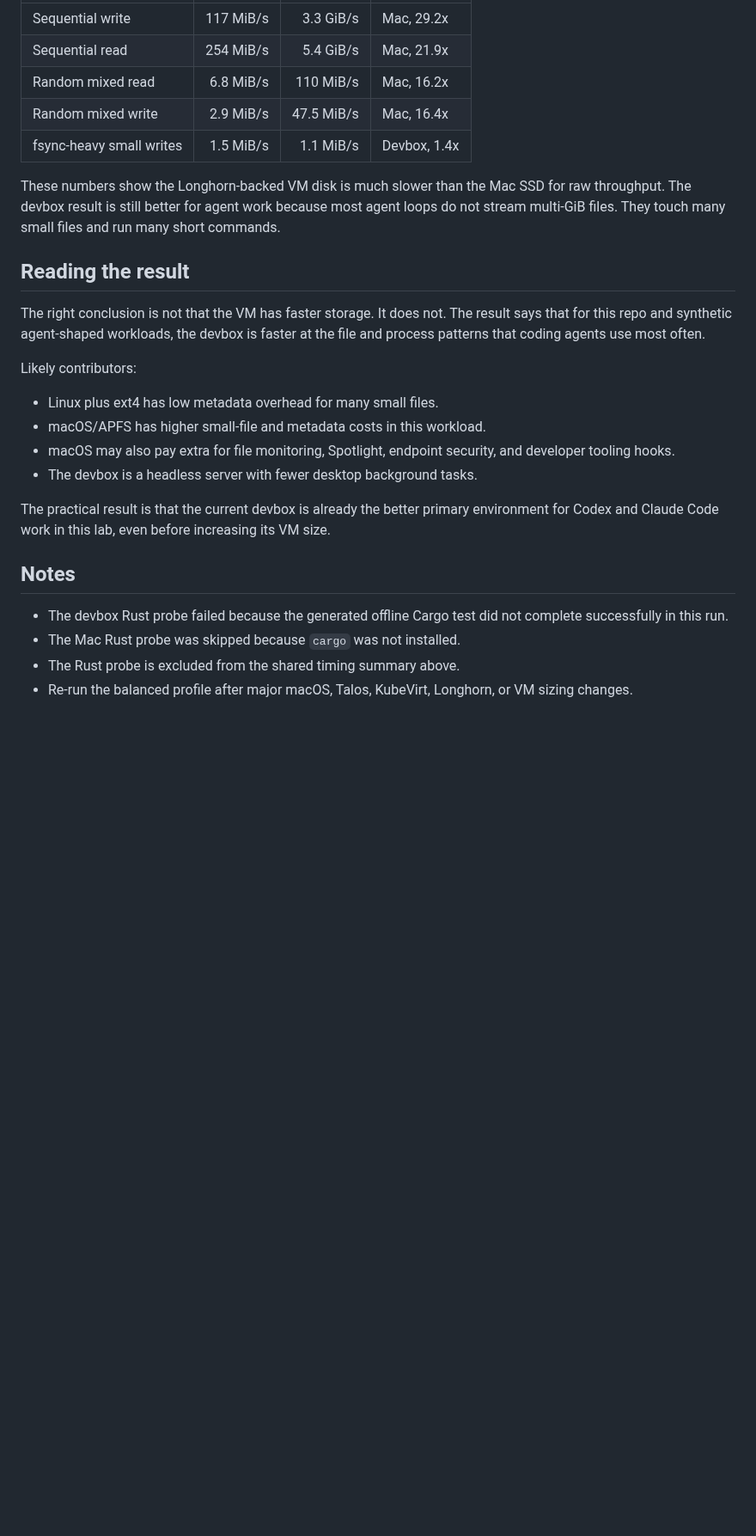
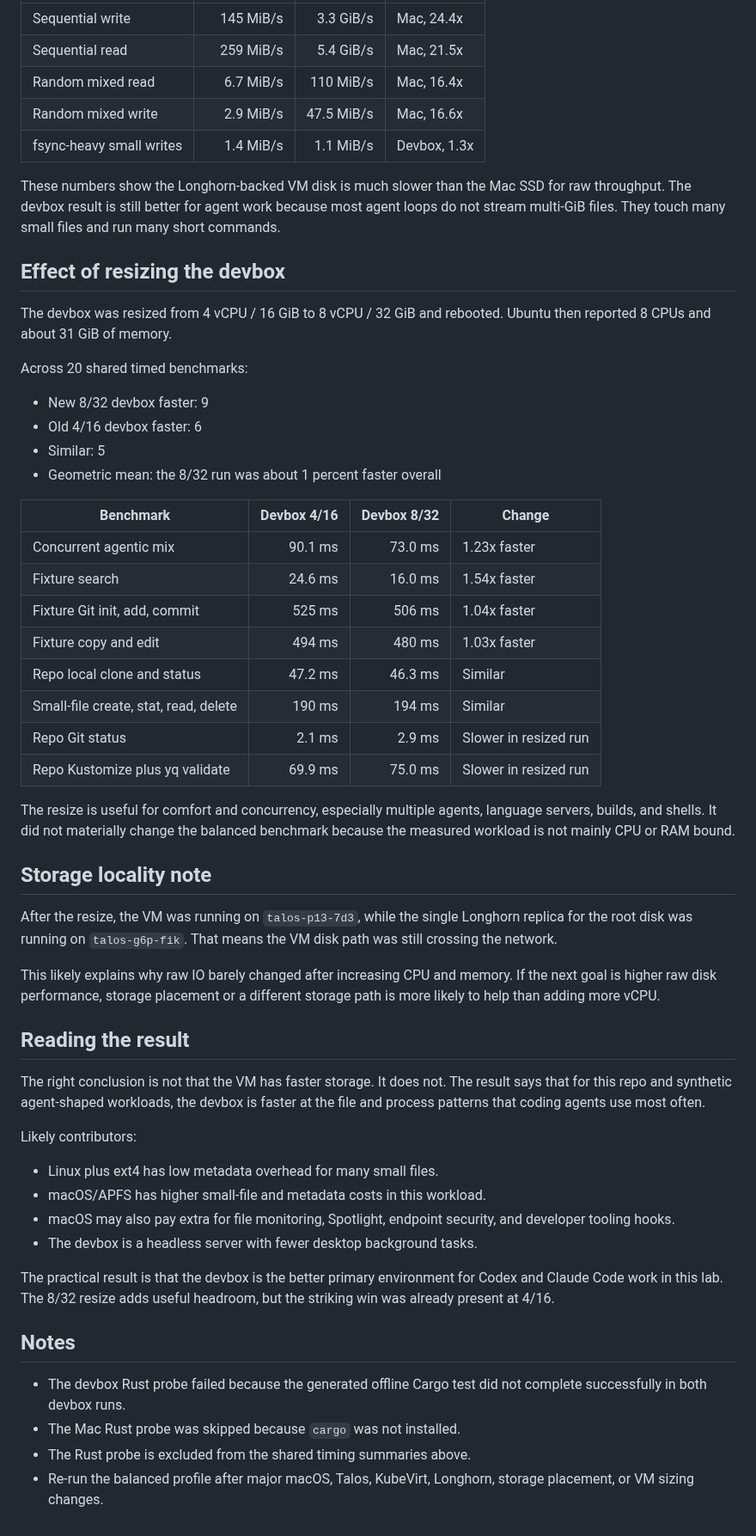
Before and after one commit to stianfro/lab, a Markdown page: docs/benchmarks/2026-07-05-devbox-vs-m3-pro.md, the part around one of its changes. Shown at 86% size. GitHub-like rendering; blank space fills up the shorter version.

```diff
--- a/docs/benchmarks/2026-07-05-devbox-vs-m3-pro.md
+++ b/docs/benchmarks/2026-07-05-devbox-vs-m3-pro.md
@@ -49,11 +55,41 @@ Higher is better.
 | --- | ---: | ---: | --- |
-| Sequential write | 117 MiB/s | 3.3 GiB/s | Mac, 29.2x |
-| Sequential read | 254 MiB/s | 5.4 GiB/s | Mac, 21.9x |
-| Random mixed read | 6.8 MiB/s | 110 MiB/s | Mac, 16.2x |
-| Random mixed write | 2.9 MiB/s | 47.5 MiB/s | Mac, 16.4x |
-| fsync-heavy small writes | 1.5 MiB/s | 1.1 MiB/s | Devbox, 1.4x |
+| Sequential write | 145 MiB/s | 3.3 GiB/s | Mac, 24.4x |
+| Sequential read | 259 MiB/s | 5.4 GiB/s | Mac, 21.5x |
+| Random mixed read | 6.7 MiB/s | 110 MiB/s | Mac, 16.4x |
+| Random mixed write | 2.9 MiB/s | 47.5 MiB/s | Mac, 16.6x |
+| fsync-heavy small writes | 1.4 MiB/s | 1.1 MiB/s | Devbox, 1.3x |
 
 These numbers show the Longhorn-backed VM disk is much slower than the Mac SSD for raw throughput. The devbox result is still better for agent work because most agent loops do not stream multi-GiB files. They touch many small files and run many short commands.
+
+## Effect of resizing the devbox
+
+The devbox was resized from 4 vCPU / 16 GiB to 8 vCPU / 32 GiB and rebooted. Ubuntu then reported 8 CPUs and about 31 GiB of memory.
+
+Across 20 shared timed benchmarks:
+
+- New 8/32 devbox faster: 9
+- Old 4/16 devbox faster: 6
+- Similar: 5
+- Geometric mean: the 8/32 run was about 1 percent faster overall
+
+| Benchmark | Devbox 4/16 | Devbox 8/32 | Change |
+| --- | ---: | ---: | --- |
+| Concurrent agentic mix | 90.1 ms | 73.0 ms | 1.23x faster |
+| Fixture search | 24.6 ms | 16.0 ms | 1.54x faster |
+| Fixture Git init, add, commit | 525 ms | 506 ms | 1.04x faster |
+| Fixture copy and edit | 494 ms | 480 ms | 1.03x faster |
+| Repo local clone and status | 47.2 ms | 46.3 ms | Similar |
+| Small-file create, stat, read, delete | 190 ms | 194 ms | Similar |
+| Repo Git status | 2.1 ms | 2.9 ms | Slower in resized run |
+| Repo Kustomize plus yq validate | 69.9 ms | 75.0 ms | Slower in resized run |
+
+The resize is useful for comfort and concurrency, especially multiple agents, language servers, builds, and shells. It did not materially change the balanced benchmark because the measured workload is not mainly CPU or RAM bound.
+
+## Storage locality note
+
+After the resize, the VM was running on `talos-p13-7d3`, while the single Longhorn replica for the root disk was running on `talos-g6p-fik`. That means the VM disk path was still crossing the network.
+
+This likely explains why raw IO barely changed after increasing CPU and memory. If the next goal is higher raw disk performance, storage placement or a different storage path is more likely to help than adding more vCPU.
 
 ## Reading the result
 
@@ -66,11 +102,11 @@ Likely contributors:
 - macOS may also pay extra for file monitoring, Spotlight, endpoint security, and developer tooling hooks.
 - The devbox is a headless server with fewer desktop background tasks.
 
-The practical result is that the current devbox is already the better primary environment for Codex and Claude Code work in this lab, even before increasing its VM size.
+The practical result is that the devbox is the better primary environment for Codex and Claude Code work in this lab. The 8/32 resize adds useful headroom, but the striking win was already present at 4/16.
 
 ## Notes
 
-- The devbox Rust probe failed because the generated offline Cargo test did not complete successfully in this run.
+- The devbox Rust probe failed because the generated offline Cargo test did not complete successfully in both devbox runs.
 - The Mac Rust probe was skipped because `cargo` was not installed.
-- The Rust probe is excluded from the shared timing summary above.
-- Re-run the balanced profile after major macOS, Talos, KubeVirt, Longhorn, or VM sizing changes.
+- The Rust probe is excluded from the shared timing summaries above.
+- Re-run the balanced profile after major macOS, Talos, KubeVirt, Longhorn, storage placement, or VM sizing changes.
```
Also changed, not shown: other parts of docs/benchmarks/2026-07-05-devbox-vs-m3-pro.md (+35 -29 lines).
